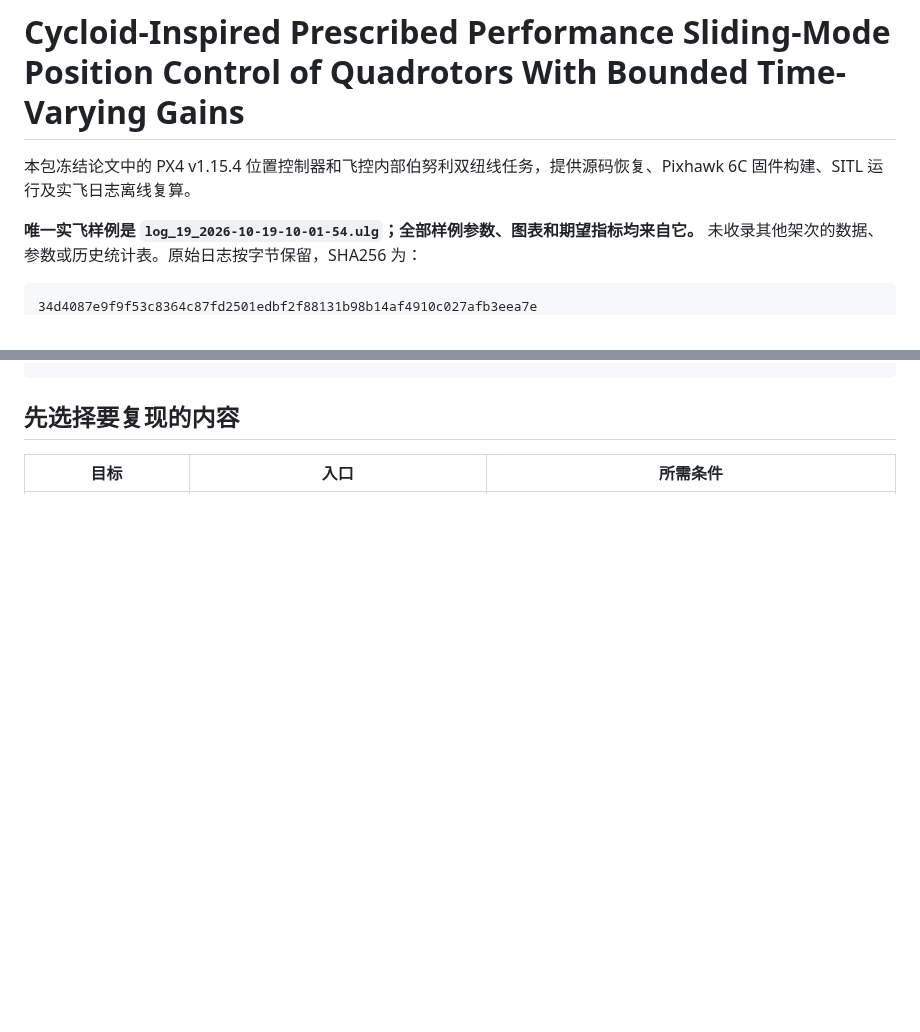
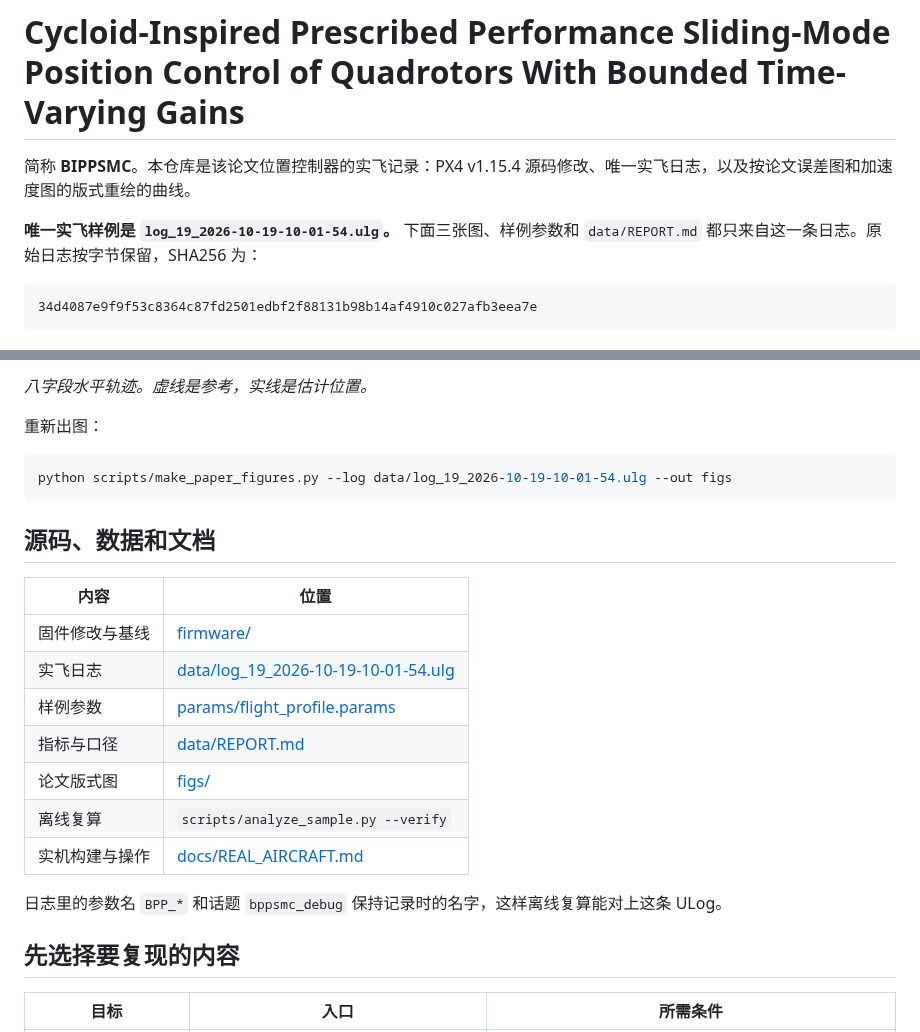
Before and after one commit to danielli28ita/CIPPSMC, a Markdown page: README.md, 2 parts joined by grey strips. Drawn GitHub-style; blank space fills up the shorter version.

Commit message:
Add paper-style flight figures and lead the README with them.
The curves come from log_19 only.

````diff
--- a/README.md
+++ b/README.md
@@ -1,8 +1,8 @@
 # Cycloid-Inspired Prescribed Performance Sliding-Mode Position Control of Quadrotors With Bounded Time-Varying Gains
 
-本包冻结论文中的 PX4 v1.15.4 位置控制器和飞控内部伯努利双纽线任务，提供源码恢复、Pixhawk 6C 固件构建、SITL 运行及实飞日志离线复算。
+简称 **BIPPSMC**。本仓库是该论文位置控制器的实飞记录：PX4 v1.15.4 源码修改、唯一实飞日志，以及按论文误差图和加速度图的版式重绘的曲线。
 
-**唯一实飞样例是 `log_19_2026-10-19-10-01-54.ulg`；全部样例参数、图表和期望指标均来自它。** 未收录其他架次的数据、参数或历史统计表。原始日志按字节保留，SHA256 为：
+**唯一实飞样例是 `log_19_2026-10-19-10-01-54.ulg`。** 下面三张图、样例参数和 `data/REPORT.md` 都只来自这一条日志。原始日志按字节保留，SHA256 为：
 
 ```text
 34d4087e9f9f53c8364c87fd2501edbf2f88131b98b14af4910c027afb3eea7e
@@ -11,3 +25,25 @@
+*八字段水平轨迹。虚线是参考，实线是估计位置。*
+
+重新出图：
+
+```bash
+python scripts/make_paper_figures.py --log data/log_19_2026-10-19-10-01-54.ulg --out figs
+```
+
+## 源码、数据和文档
+
+| 内容 | 位置 |
+|---|---|
+| 固件修改与基线 | [firmware/](firmware/) |
+| 实飞日志 | [data/log_19_2026-10-19-10-01-54.ulg](data/log_19_2026-10-19-10-01-54.ulg) |
+| 样例参数 | [params/flight_profile.params](params/flight_profile.params) |
+| 指标与口径 | [data/REPORT.md](data/REPORT.md) |
+| 论文版式图 | [figs/](figs/) |
+| 离线复算 | `scripts/analyze_sample.py --verify` |
+| 实机构建与操作 | [docs/REAL_AIRCRAFT.md](docs/REAL_AIRCRAFT.md) |
+
+日志里的参数名 `BPP_*` 和话题 `bppsmc_debug` 保持记录时的名字，这样离线复算能对上这条 ULog。
+
 ## 先选择要复现的内容
 
 | 目标 | 入口 | 所需条件 |
````
Also changed, not shown: other parts of README.md (+15 -1 lines), figs/acceleration_time.png (added), figs/error_time.png (added), figs/trajectory_xy.png (added), 4 other files.
